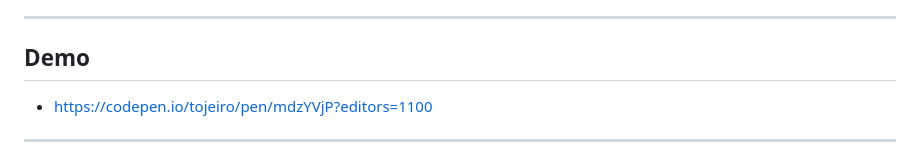
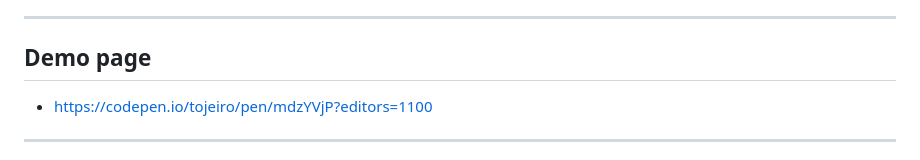
Before and after one commit to tojeiro-me/Plasttic-reset, a Markdown page: README.md, the part around the change. Drawn GitHub-style.

```diff
--- a/README.md
+++ b/README.md
@@ -18,7 +18,7 @@ Along with some good semantic HTML, Plasttic CSS Reset creates a clean and strip
 
 ---
 
-## Demo
+## Demo page
 
 - https://codepen.io/tojeiro/pen/mdzYVjP?editors=1100
 
```
